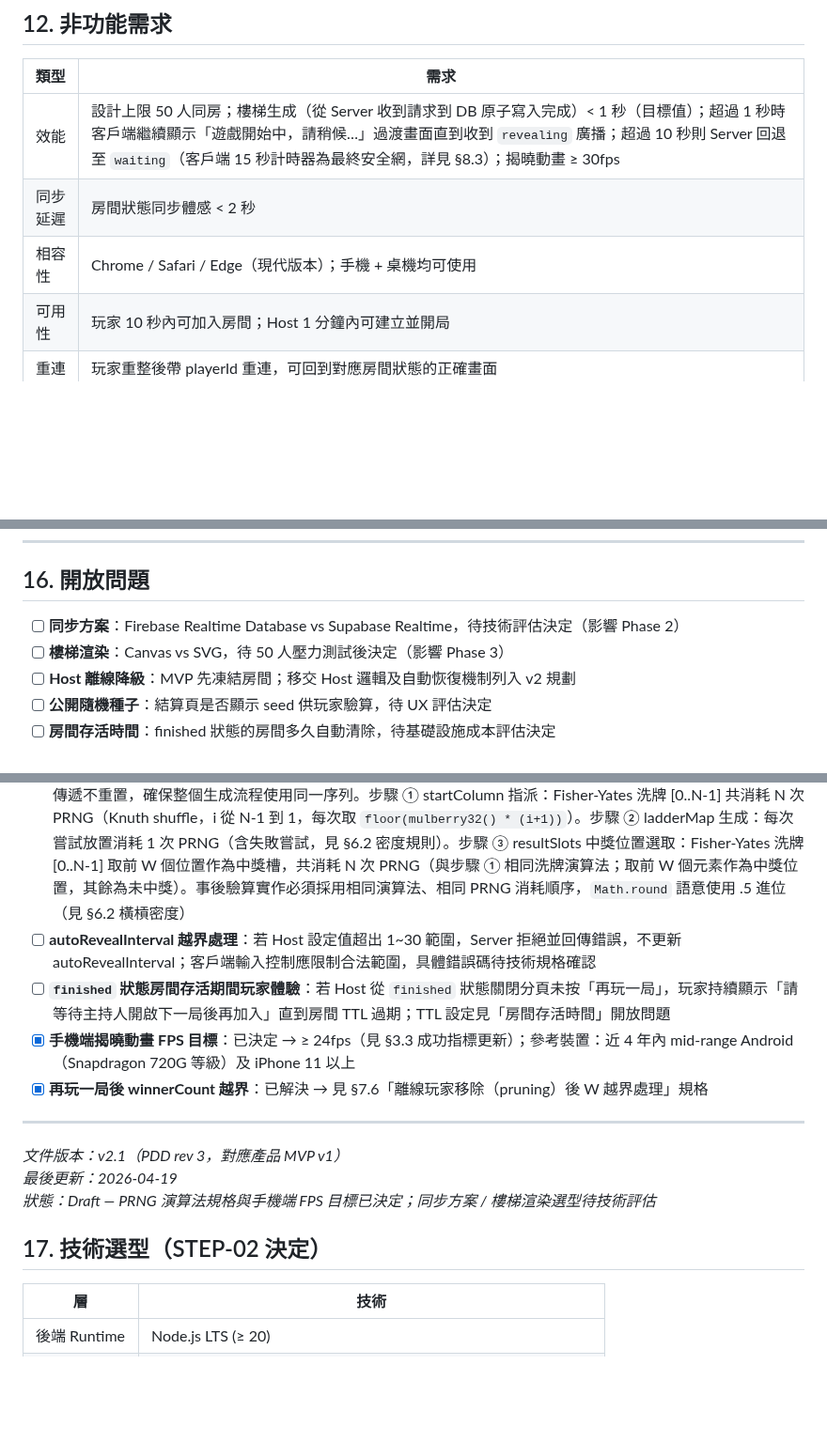
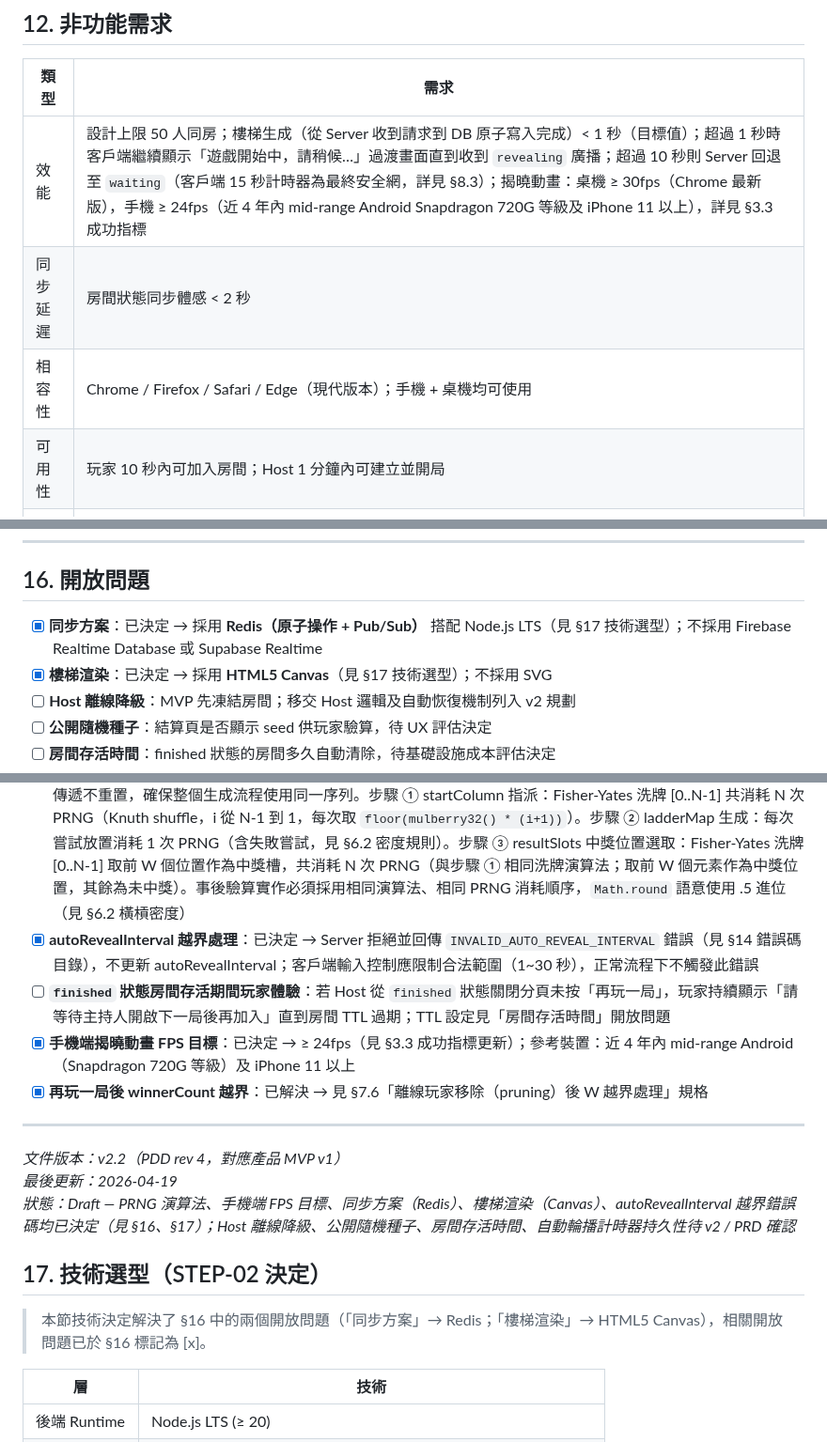
Before and after one commit to ibalasite/climb_stairs, a Markdown page: docs/PDD.md, 3 parts joined by grey strips. Shown at 94% size. Drawn GitHub-style; blank space fills up the shorter version.

Commit message:
docs(devsop)[STEP-01]: Round 1 — PDD Review fix
Findings (7 total):
- HIGH: §16 同步方案 and 樓梯渲染 open questions stale (resolved in §17 but not marked [x])
- HIGH: §16 autoRevealInterval 越界處理 partially resolved (§14 defines error code) but not marked [x]
- MEDIUM: §12 非功能需求 missing mobile FPS target (only said ≥30fps, §3.3 specifies mobile ≥24fps)
- MEDIUM: §12 相容性 missing Firefox (web testing requires Chrome/Firefox/Safari minimum)
- MEDIUM: §17 has no back-reference to §16 it resolves
- LOW: Document footer status stale (did not reflect resolved items)
- LOW: Document version not bumped after §17 additions

Fixes applied:
- Mark §16 同步方案 and 樓梯渲染 as [x] with resolution detail referencing §17
- Mark §16 autoRevealInterval 越界處理 as [x] referencing §14 INVALID_AUTO_REVEAL_INTERVAL
- Add mobile FPS target to §12 效能 row (桌機 ≥30fps, 手機 ≥24fps)
- Add Firefox to §12 相容性 browser list
- Add §17 preamble cross-referencing §16 open questions resolved
- Update footer status and version to v2.2 (PDD rev 4)

```diff
--- a/docs/PDD.md
+++ b/docs/PDD.md
@@ -594,9 +594,9 @@ waiting（等待揭曉）→ revealed（已揭曉）
 
 | 類型 | 需求 |
 |------|------|
-| 效能 | 設計上限 50 人同房；樓梯生成（從 Server 收到請求到 DB 原子寫入完成）< 1 秒（目標值）；超過 1 秒時客戶端繼續顯示「遊戲開始中，請稍候…」過渡畫面直到收到 `revealing` 廣播；超過 10 秒則 Server 回退至 `waiting`（客戶端 15 秒計時器為最終安全網，詳見 §8.3）；揭曉動畫 ≥ 30fps |
+| 效能 | 設計上限 50 人同房；樓梯生成（從 Server 收到請求到 DB 原子寫入完成）< 1 秒（目標值）；超過 1 秒時客戶端繼續顯示「遊戲開始中，請稍候…」過渡畫面直到收到 `revealing` 廣播；超過 10 秒則 Server 回退至 `waiting`（客戶端 15 秒計時器為最終安全網，詳見 §8.3）；揭曉動畫：桌機 ≥ 30fps（Chrome 最新版），手機 ≥ 24fps（近 4 年內 mid-range Android Snapdragon 720G 等級及 iPhone 11 以上），詳見 §3.3 成功指標 |
 | 同步延遲 | 房間狀態同步體感 < 2 秒 |
-| 相容性 | Chrome / Safari / Edge（現代版本）；手機 + 桌機均可使用 |
+| 相容性 | Chrome / Firefox / Safari / Edge（現代版本）；手機 + 桌機均可使用 |
 | 可用性 | 玩家 10 秒內可加入房間；Host 1 分鐘內可建立並開局 |
 | 重連 | 玩家重整後帶 playerId 重連，可回到對應房間狀態的正確畫面 |
 | 安全性 | playerId 由 Server 分配；Server 端驗證所有狀態轉換的合法性；所有傳輸均採用 HTTPS/WSS |
@@ -698,25 +698,27 @@ Server 回應錯誤碼（HTTP 或 WebSocket response）：
 
 ## 16. 開放問題
 
-- [ ] **同步方案**：Firebase Realtime Database vs Supabase Realtime，待技術評估決定（影響 Phase 2）
-- [ ] **樓梯渲染**：Canvas vs SVG，待 50 人壓力測試後決定（影響 Phase 3）
+- [x] **同步方案**：已決定 → 採用 **Redis（原子操作 + Pub/Sub）** 搭配 Node.js LTS（見 §17 技術選型）；不採用 Firebase Realtime Database 或 Supabase Realtime
+- [x] **樓梯渲染**：已決定 → 採用 **HTML5 Canvas**（見 §17 技術選型）；不採用 SVG
 - [ ] **Host 離線降級**：MVP 先凍結房間；移交 Host 邏輯及自動恢復機制列入 v2 規劃
 - [ ] **公開隨機種子**：結算頁是否顯示 seed 供玩家驗算，待 UX 評估決定
 - [ ] **房間存活時間**：finished 狀態的房間多久自動清除，待基礎設施成本評估決定
 - [ ] **自動輪播計時器持久性**：Server 重啟後 `revealing` 狀態中的自動輪播計時器是否需要恢復；若不恢復，Host 需手動繼續，應補充對應的 UI 提示設計
 - [x] **PRNG 演算法規格**：已決定 → 採用 **Mulberry32**（32-bit，純整數運算，跨語言移植性最佳）。seed 字串初始化：以 djb2 hash 將 Room seed 字串（UUID hex，去除連字號，共 32 字元）轉為 uint32 作為 Mulberry32 初始狀態（`state = djb2(seed_string) >>> 0`）。三步驟 PRNG 狀態傳遞：①②③ 共享同一 Mulberry32 實例，狀態連續傳遞不重置，確保整個生成流程使用同一序列。步驟 ① startColumn 指派：Fisher-Yates 洗牌 [0..N-1] 共消耗 N 次 PRNG（Knuth shuffle，i 從 N-1 到 1，每次取 `floor(mulberry32() * (i+1))`）。步驟 ② ladderMap 生成：每次嘗試放置消耗 1 次 PRNG（含失敗嘗試，見 §6.2 密度規則）。步驟 ③ resultSlots 中獎位置選取：Fisher-Yates 洗牌 [0..N-1] 取前 W 個位置作為中獎槽，共消耗 N 次 PRNG（與步驟 ① 相同洗牌演算法；取前 W 個元素作為中獎位置，其餘為未中獎）。事後驗算實作必須採用相同演算法、相同 PRNG 消耗順序，`Math.round` 語意使用 .5 進位（見 §6.2 橫槓密度）
-- [ ] **autoRevealInterval 越界處理**：若 Host 設定值超出 1~30 範圍，Server 拒絕並回傳錯誤，不更新 autoRevealInterval；客戶端輸入控制應限制合法範圍，具體錯誤碼待技術規格確認
+- [x] **autoRevealInterval 越界處理**：已決定 → Server 拒絕並回傳 `INVALID_AUTO_REVEAL_INTERVAL` 錯誤（見 §14 錯誤碼目錄），不更新 autoRevealInterval；客戶端輸入控制應限制合法範圍（1~30 秒），正常流程下不觸發此錯誤
 - [ ] **`finished` 狀態房間存活期間玩家體驗**：若 Host 從 `finished` 狀態關閉分頁未按「再玩一局」，玩家持續顯示「請等待主持人開啟下一局後再加入」直到房間 TTL 過期；TTL 設定見「房間存活時間」開放問題
 - [x] **手機端揭曉動畫 FPS 目標**：已決定 → ≥ 24fps（見 §3.3 成功指標更新）；參考裝置：近 4 年內 mid-range Android（Snapdragon 720G 等級）及 iPhone 11 以上
 - [x] **再玩一局後 winnerCount 越界**：已解決 → 見 §7.6「離線玩家移除（pruning）後 W 越界處理」規格
 
 ---
 
-*文件版本：v2.1（PDD rev 3，對應產品 MVP v1）*
+*文件版本：v2.2（PDD rev 4，對應產品 MVP v1）*
 *最後更新：2026-04-19*
-*狀態：Draft — PRNG 演算法規格與手機端 FPS 目標已決定；同步方案 / 樓梯渲染選型待技術評估*
+*狀態：Draft — PRNG 演算法、手機端 FPS 目標、同步方案（Redis）、樓梯渲染（Canvas）、autoRevealInterval 越界錯誤碼均已決定（見 §16、§17）；Host 離線降級、公開隨機種子、房間存活時間、自動輪播計時器持久性待 v2 / PRD 確認*
 
 ## 17. 技術選型（STEP-02 決定）
+
+> 本節技術決定解決了 §16 中的兩個開放問題（「同步方案」→ Redis；「樓梯渲染」→ HTML5 Canvas），相關開放問題已於 §16 標記為 [x]。
 
 | 層 | 技術 |
 |----|------|
```
